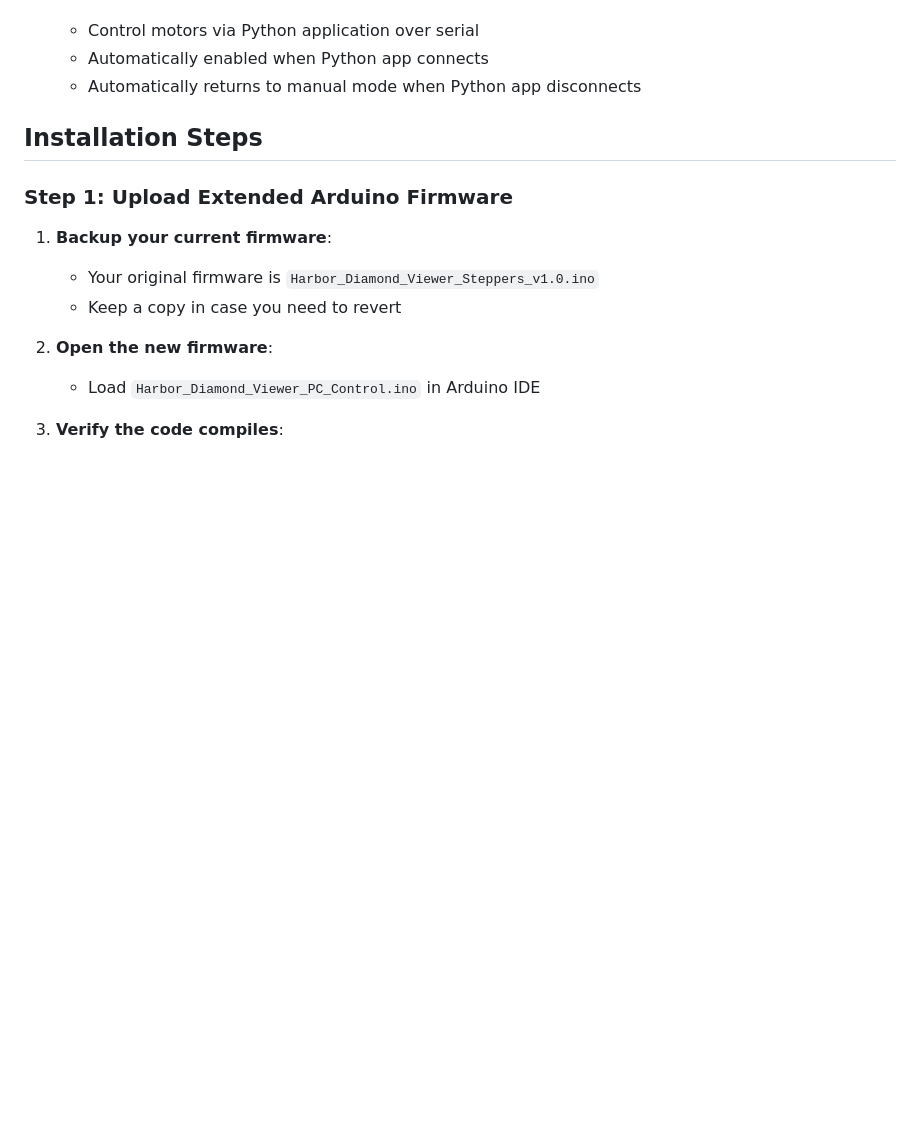
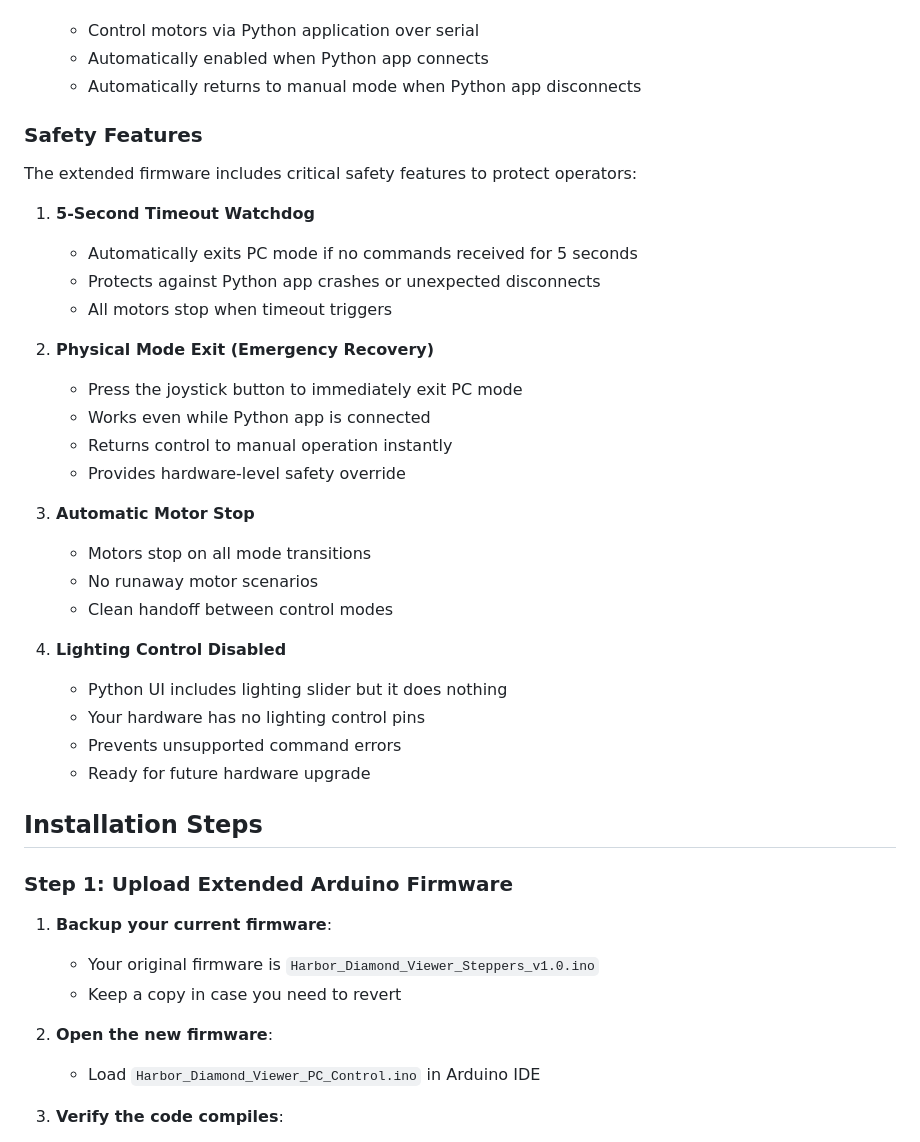
Before and after one commit to DrewJHarbor/DiamondViewer, a Markdown page: INTEGRATION_GUIDE.md, the part around the change. Drawn GitHub-style; blank space fills up the shorter version.

Commit message:
Add safety features to the firmware for enhanced user protection
Document new safety features for the Arduino firmware, including a watchdog timer, physical emergency stop, automatic motor stop on mode transition, and disabling unsupported lighting control.

Replit-Commit-Author: Agent
Replit-Commit-Session-Id: dd22f128-7365-458c-8ff6-3c063ccac736
Replit-Commit-Checkpoint-Type: full_checkpoint

```diff
--- a/INTEGRATION_GUIDE.md
+++ b/INTEGRATION_GUIDE.md
@@ -36,6 +36,32 @@ The extended firmware supports **three control modes**:
    - Control motors via Python application over serial
    - Automatically enabled when Python app connects
    - Automatically returns to manual mode when Python app disconnects
+
+### Safety Features
+
+The extended firmware includes critical safety features to protect operators:
+
+1. **5-Second Timeout Watchdog**
+   - Automatically exits PC mode if no commands received for 5 seconds
+   - Protects against Python app crashes or unexpected disconnects
+   - All motors stop when timeout triggers
+
+2. **Physical Mode Exit (Emergency Recovery)**
+   - Press the joystick button to immediately exit PC mode
+   - Works even while Python app is connected
+   - Returns control to manual operation instantly
+   - Provides hardware-level safety override
+
+3. **Automatic Motor Stop**
+   - Motors stop on all mode transitions
+   - No runaway motor scenarios
+   - Clean handoff between control modes
+
+4. **Lighting Control Disabled**
+   - Python UI includes lighting slider but it does nothing
+   - Your hardware has no lighting control pins
+   - Prevents unsupported command errors
+   - Ready for future hardware upgrade
 
 ## Installation Steps
 
```
